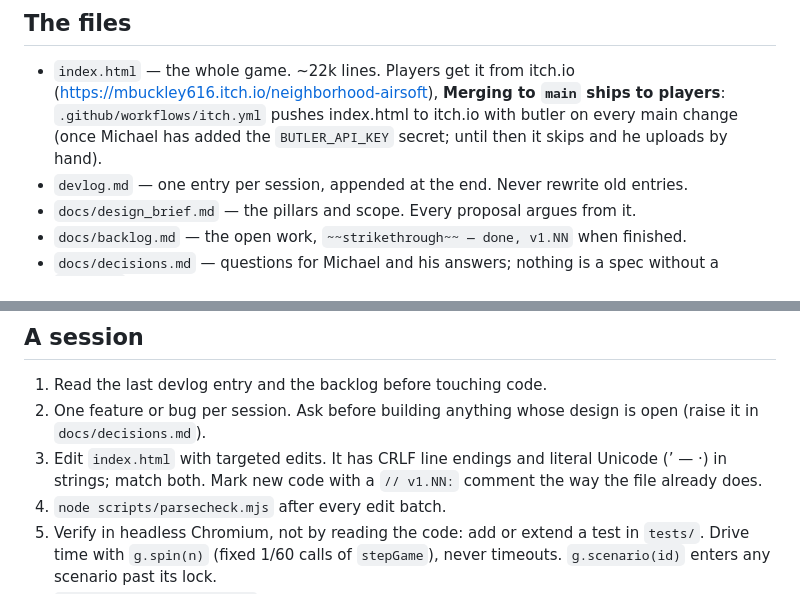
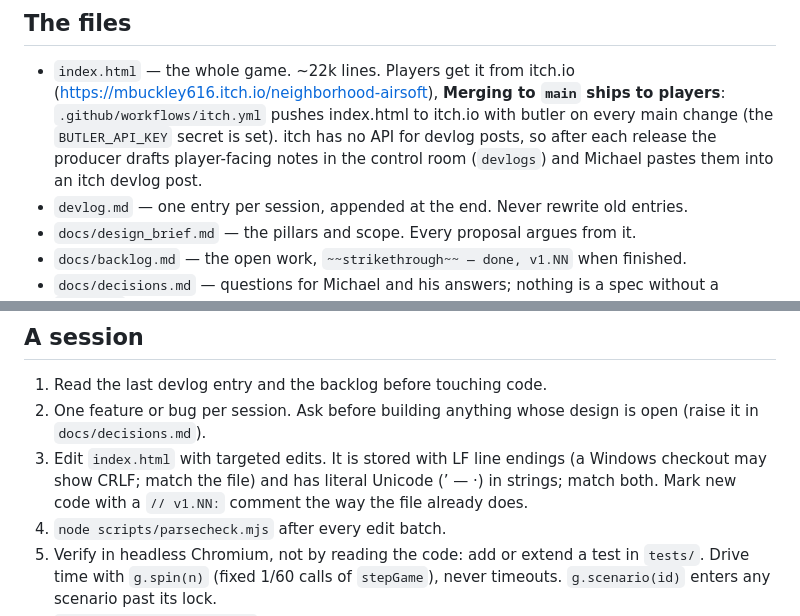
Before and after one commit to mbuckley616/NeighborhoodAirsoft, a Markdown page: CLAUDE.md, 2 parts joined by grey strips. Drawn GitHub-style.

Commit message:
CLAUDE.md: itch uploads live, devlog drafts for Michael; line endings are LF
Co-Authored-By: Claude Opus 5.5 <noreply@anthropic.com>

```diff
--- a/CLAUDE.md
+++ b/CLAUDE.md
@@ -7,7 +7,8 @@ It is the lighter sibling of The Old Gates' setup: three routines, one Slack cha
 ## The files
 - `index.html` — the whole game. ~22k lines. Players get it from itch.io (https://mbuckley616.itch.io/neighborhood-airsoft),
   **Merging to `main` ships to players**: `.github/workflows/itch.yml` pushes index.html to itch.io with butler on every
-  main change (once Michael has added the `BUTLER_API_KEY` secret; until then it skips and he uploads by hand).
+  main change (the `BUTLER_API_KEY` secret is set). itch has no API for devlog posts, so after each release the producer drafts
+  player-facing notes in the control room (`devlogs`) and Michael pastes them into an itch devlog post.
 - `devlog.md` — one entry per session, appended at the end. Never rewrite old entries.
 - `docs/design_brief.md` — the pillars and scope. Every proposal argues from it.
 - `docs/backlog.md` — the open work, `~~strikethrough~~ — done, v1.NN` when finished.
@@ -19,7 +20,7 @@ It is the lighter sibling of The Old Gates' setup: three routines, one Slack cha
 ## A session
 1. Read the last devlog entry and the backlog before touching code.
 2. One feature or bug per session. Ask before building anything whose design is open (raise it in `docs/decisions.md`).
-3. Edit `index.html` with targeted edits. It has CRLF line endings and literal Unicode (’ — ·) in strings; match both.
+3. Edit `index.html` with targeted edits. It is stored with LF line endings (a Windows checkout may show CRLF; match the file) and has literal Unicode (’ — ·) in strings; match both.
    Mark new code with a `// v1.NN:` comment the way the file already does.
 4. `node scripts/parsecheck.mjs` after every edit batch.
 5. Verify in headless Chromium, not by reading the code: add or extend a test in `tests/`. Drive time with
```
